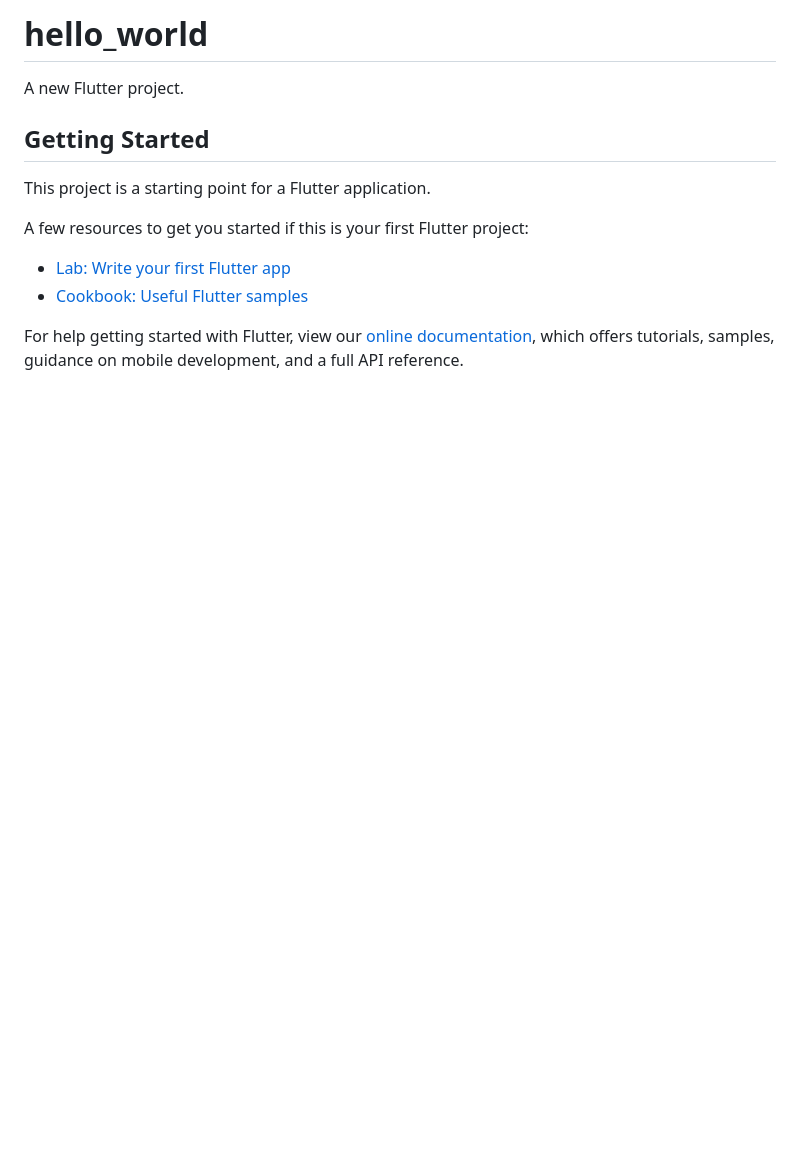
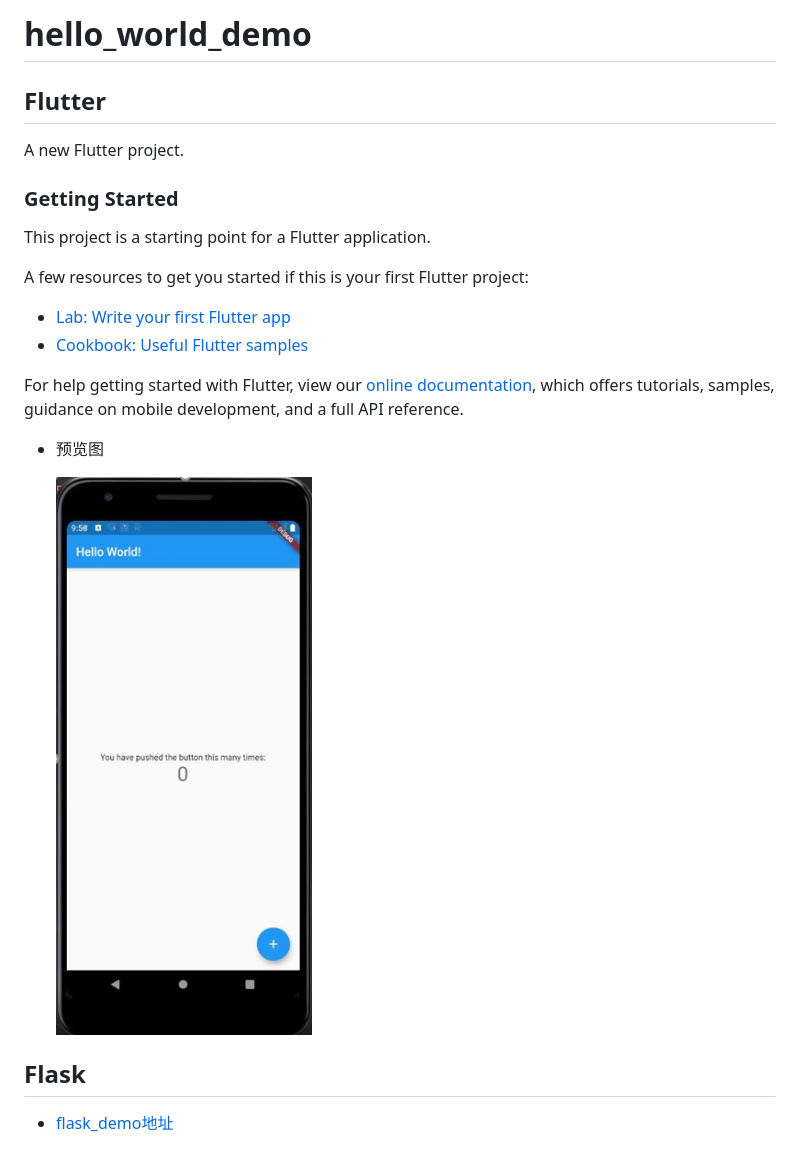
Before and after one commit to pkuse72020/hello_world_demo, a Markdown page: README.md, the part around the change. Rendered like a GitHub page; pictures changed too: assets/1603623265213.png (added); blank space fills up the shorter version.

Commit message:
修改README，增加预览图

```diff
--- a/README.md
+++ b/README.md
@@ -1,8 +1,10 @@
-# hello_world
+# hello_world_demo
+
+## Flutter
 
 A new Flutter project.
 
-## Getting Started
+### Getting Started
 
 This project is a starting point for a Flutter application.
 
@@ -14,3 +16,19 @@ A few resources to get you started if this is your first Flutter project:
 For help getting started with Flutter, view our
 [online documentation](https://flutter.dev/docs), which offers tutorials,
 samples, guidance on mobile development, and a full API reference.
+
+- 预览图
+
+  ![1603623265213](assets/1603623265213.png)
+
+
+
+
+
+
+
+
+
+## Flask
+
+- [flask_demo地址](test/hello/README.md)
```
